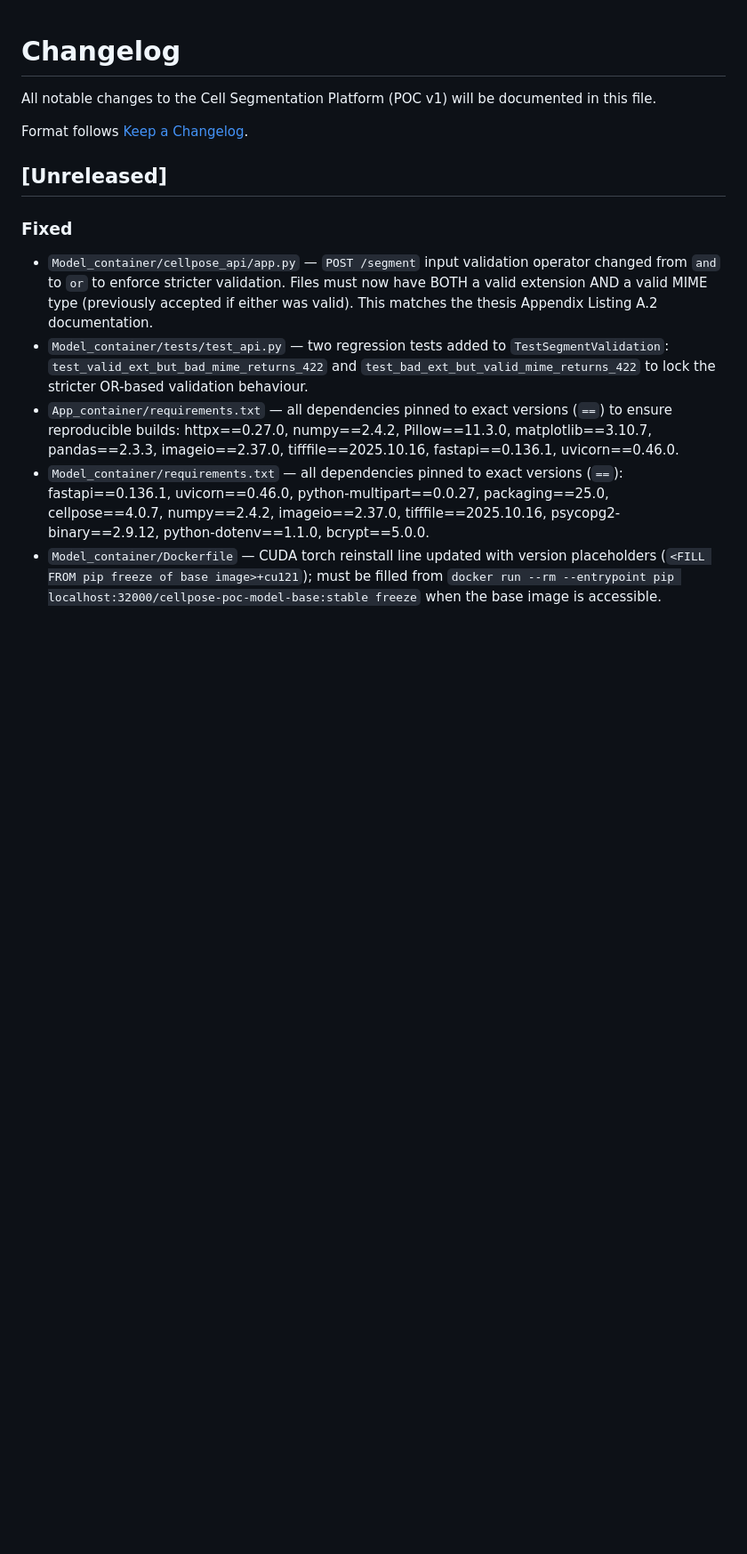
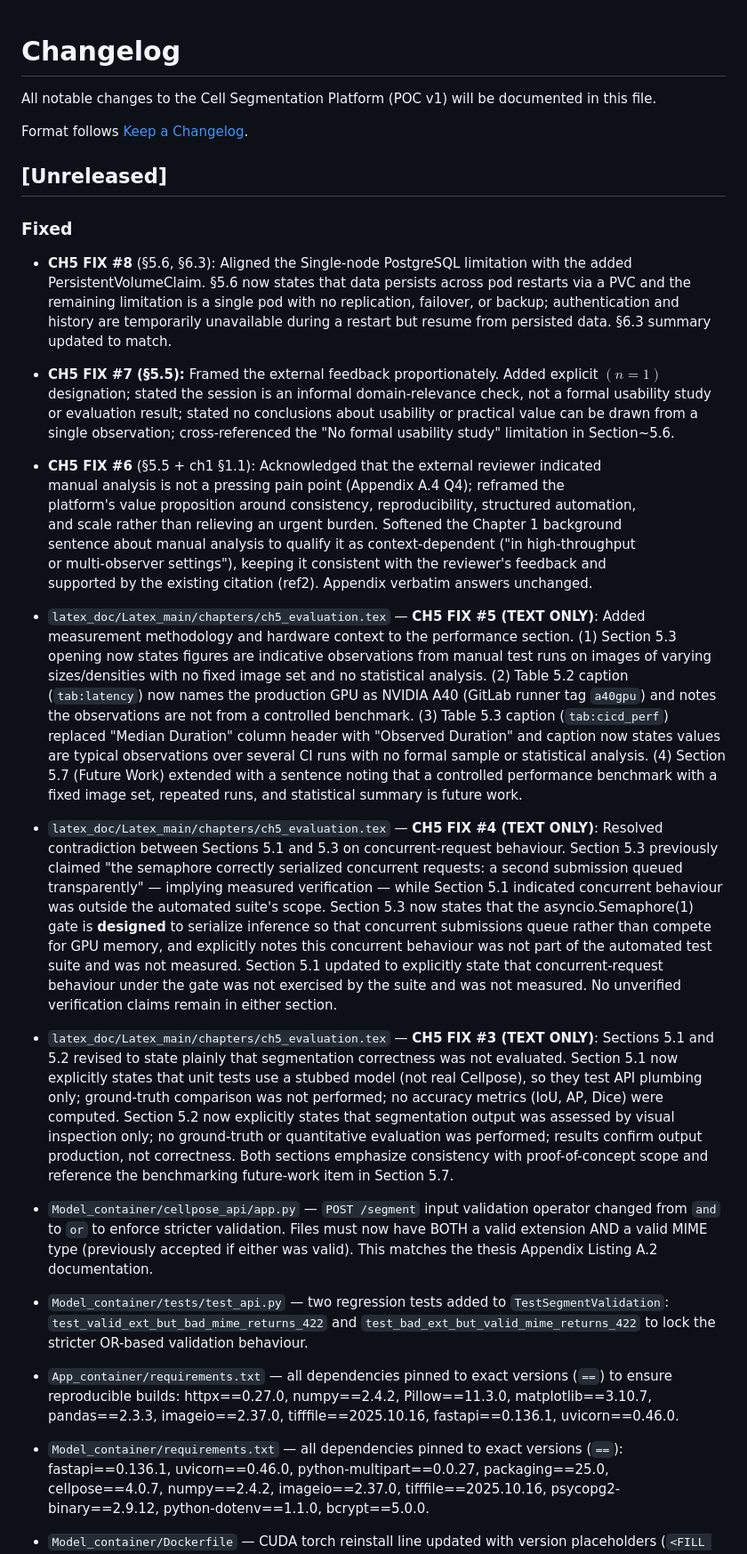
Before and after one commit to samo1279/cell_segmentation_platfoarm, a Markdown page: CHANGELOG.md, the part around one of its changes. Shown at 89% size. Drawn GitHub-style; blank space fills up the shorter version.

Commit message:
chore: update CHANGELOG with CH5 fixes and evaluation corrections

```diff
--- a/CHANGELOG.md
+++ b/CHANGELOG.md
@@ -7,6 +7,20 @@ Format follows [Keep a Changelog](https://keepachangelog.com/).
 ## [Unreleased]
 
 ### Fixed
+- **CH5 FIX \#8** (§5.6, §6.3): Aligned the Single-node PostgreSQL limitation with the added PersistentVolumeClaim. §5.6 now states that data persists across pod restarts via a PVC and the remaining limitation is a single pod with no replication, failover, or backup; authentication and history are temporarily unavailable during a restart but resume from persisted data. §6.3 summary updated to match.
+- **CH5 FIX \#7 (§5.5):** Framed the external feedback proportionately. Added explicit $(n=1)$ designation; stated the session is an informal domain-relevance check, not a formal usability study or evaluation result; stated no conclusions about usability or practical value can be drawn from a single observation; cross-referenced the \"No formal usability study\" limitation in Section~5.6.
+
+- **CH5 FIX #6** (§5.5 + ch1 §1.1): Acknowledged that the external reviewer indicated \
+  manual analysis is not a pressing pain point (Appendix A.4 Q4); reframed the \
+  platform's value proposition around consistency, reproducibility, structured automation, \
+  and scale rather than relieving an urgent burden. Softened the Chapter 1 background \
+  sentence about manual analysis to qualify it as context-dependent ("in high-throughput \
+  or multi-observer settings"), keeping it consistent with the reviewer's feedback and \
+  supported by the existing citation (ref2). Appendix verbatim answers unchanged.
+- `latex_doc/Latex_main/chapters/ch5_evaluation.tex` — **CH5 FIX #5 (TEXT ONLY)**: Added measurement methodology and hardware context to the performance section. (1) Section 5.3 opening now states figures are indicative observations from manual test runs on images of varying sizes/densities with no fixed image set and no statistical analysis. (2) Table 5.2 caption (`tab:latency`) now names the production GPU as NVIDIA A40 (GitLab runner tag `a40gpu`) and notes the observations are not from a controlled benchmark. (3) Table 5.3 caption (`tab:cicd_perf`) replaced "Median Duration" column header with "Observed Duration" and caption now states values are typical observations over several CI runs with no formal sample or statistical analysis. (4) Section 5.7 (Future Work) extended with a sentence noting that a controlled performance benchmark with a fixed image set, repeated runs, and statistical summary is future work.
+- `latex_doc/Latex_main/chapters/ch5_evaluation.tex` — **CH5 FIX #4 (TEXT ONLY)**: Resolved contradiction between Sections 5.1 and 5.3 on concurrent-request behaviour. Section 5.3 previously claimed "the semaphore correctly serialized concurrent requests: a second submission queued transparently" — implying measured verification — while Section 5.1 indicated concurrent behaviour was outside the automated suite's scope. Section 5.3 now states that the asyncio.Semaphore(1) gate is **designed** to serialize inference so that concurrent submissions queue rather than compete for GPU memory, and explicitly notes this concurrent behaviour was not part of the automated test suite and was not measured. Section 5.1 updated to explicitly state that concurrent-request behaviour under the gate was not exercised by the suite and was not measured. No unverified verification claims remain in either section.
+- `latex_doc/Latex_main/chapters/ch5_evaluation.tex` — **CH5 FIX #3 (TEXT ONLY)**: Sections 5.1 and 5.2 revised to state plainly that segmentation correctness was not evaluated. Section 5.1 now explicitly states that unit tests use a stubbed model (not real Cellpose), so they test API plumbing only; ground-truth comparison was not performed; no accuracy metrics (IoU, AP, Dice) were computed. Section 5.2 now explicitly states that segmentation output was assessed by visual inspection only; no ground-truth or quantitative evaluation was performed; results confirm output production, not correctness. Both sections emphasize consistency with proof-of-concept scope and reference the benchmarking future-work item in Section 5.7.
+
 - `Model_container/cellpose_api/app.py` — `POST /segment` input validation operator changed from `and` to `or` to enforce stricter validation. Files must now have BOTH a valid extension AND a valid MIME type (previously accepted if either was valid). This matches the thesis Appendix Listing A.2 documentation.
 - `Model_container/tests/test_api.py` — two regression tests added to `TestSegmentValidation`: `test_valid_ext_but_bad_mime_returns_422` and `test_bad_ext_but_valid_mime_returns_422` to lock the stricter OR-based validation behaviour.
 - `App_container/requirements.txt` — all dependencies pinned to exact versions (`==`) to ensure reproducible builds: httpx==0.27.0, numpy==2.4.2, Pillow==11.3.0, matplotlib==3.10.7, pandas==2.3.3, imageio==2.37.0, tifffile==2025.10.16, fastapi==0.136.1, uvicorn==0.46.0.
```
Also changed, not shown: other parts of CHANGELOG.md (+1 -0 lines).
